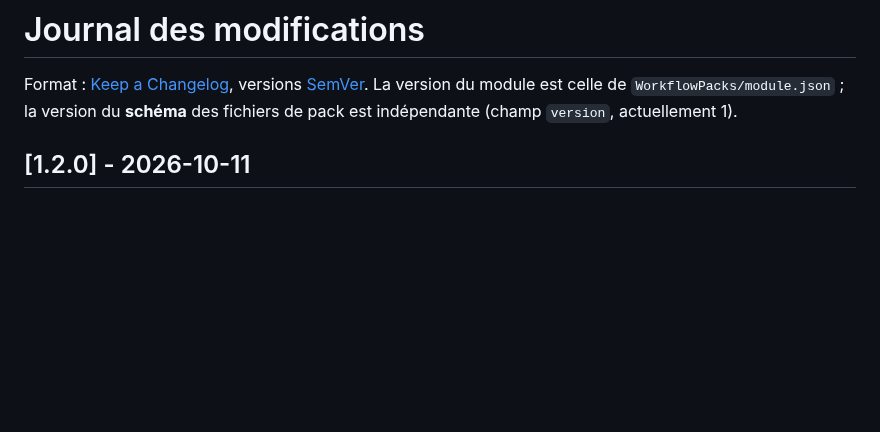
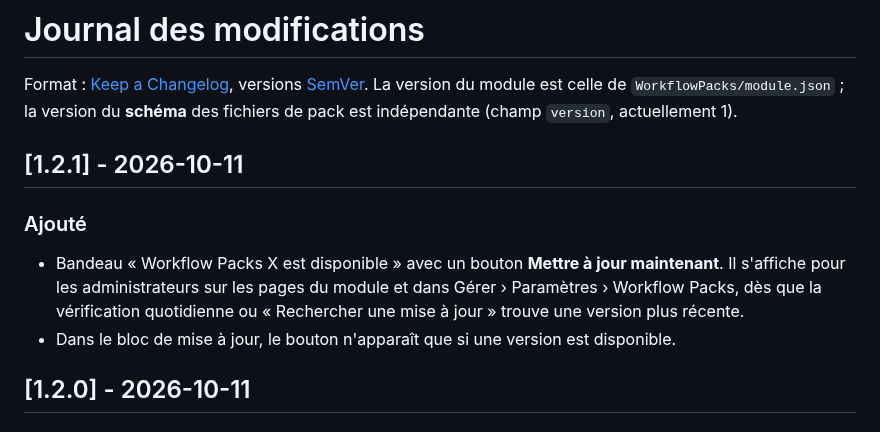
Before and after one commit to 00MY00/WorkflowPacks, a Markdown page: CHANGELOG.md, the part around the change. Drawn GitHub-style; blank space fills up the shorter version.

```diff
--- a/CHANGELOG.md
+++ b/CHANGELOG.md
@@ -3,6 +3,14 @@
 Format : [Keep a Changelog](https://keepachangelog.com/fr/1.1.0/), versions [SemVer](https://semver.org/lang/fr/).
 La version du module est celle de `WorkflowPacks/module.json` ; la version du **schéma** des fichiers de pack est
 indépendante (champ `version`, actuellement 1).
+
+## [1.2.1] - 2026-10-11
+
+### Ajouté
+- Bandeau « Workflow Packs X est disponible » avec un bouton **Mettre à jour maintenant**. Il s'affiche pour les
+  administrateurs sur les pages du module et dans Gérer › Paramètres › Workflow Packs, dès que la vérification
+  quotidienne ou « Rechercher une mise à jour » trouve une version plus récente.
+- Dans le bloc de mise à jour, le bouton n'apparaît que si une version est disponible.
 
 ## [1.2.0] - 2026-10-11
 
```
Also changed, not shown: README.md (+8 -2 lines), docs/screenshots/bandeau-mise-a-jour.png (added), docs/screenshots/reglages-mise-a-jour.png (added), 15 other files.
